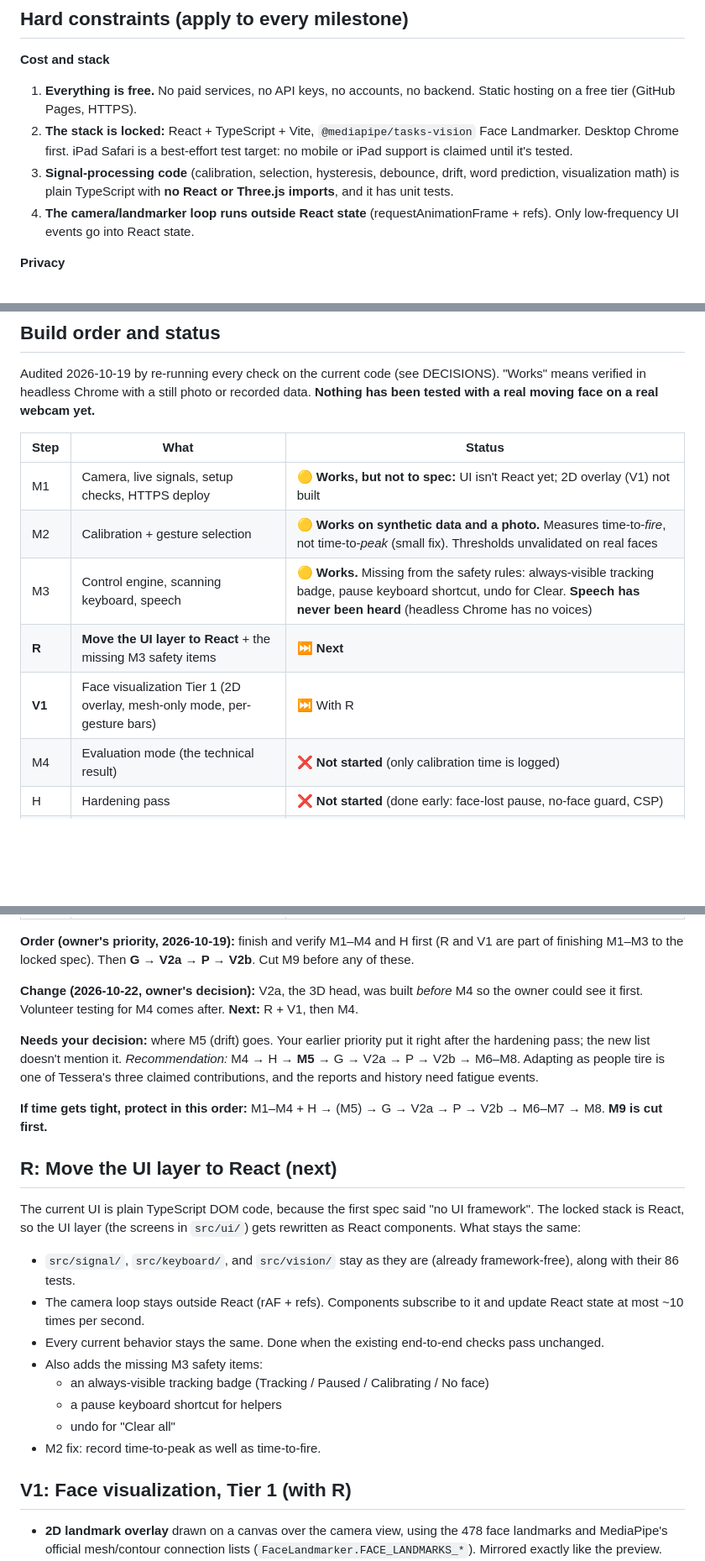
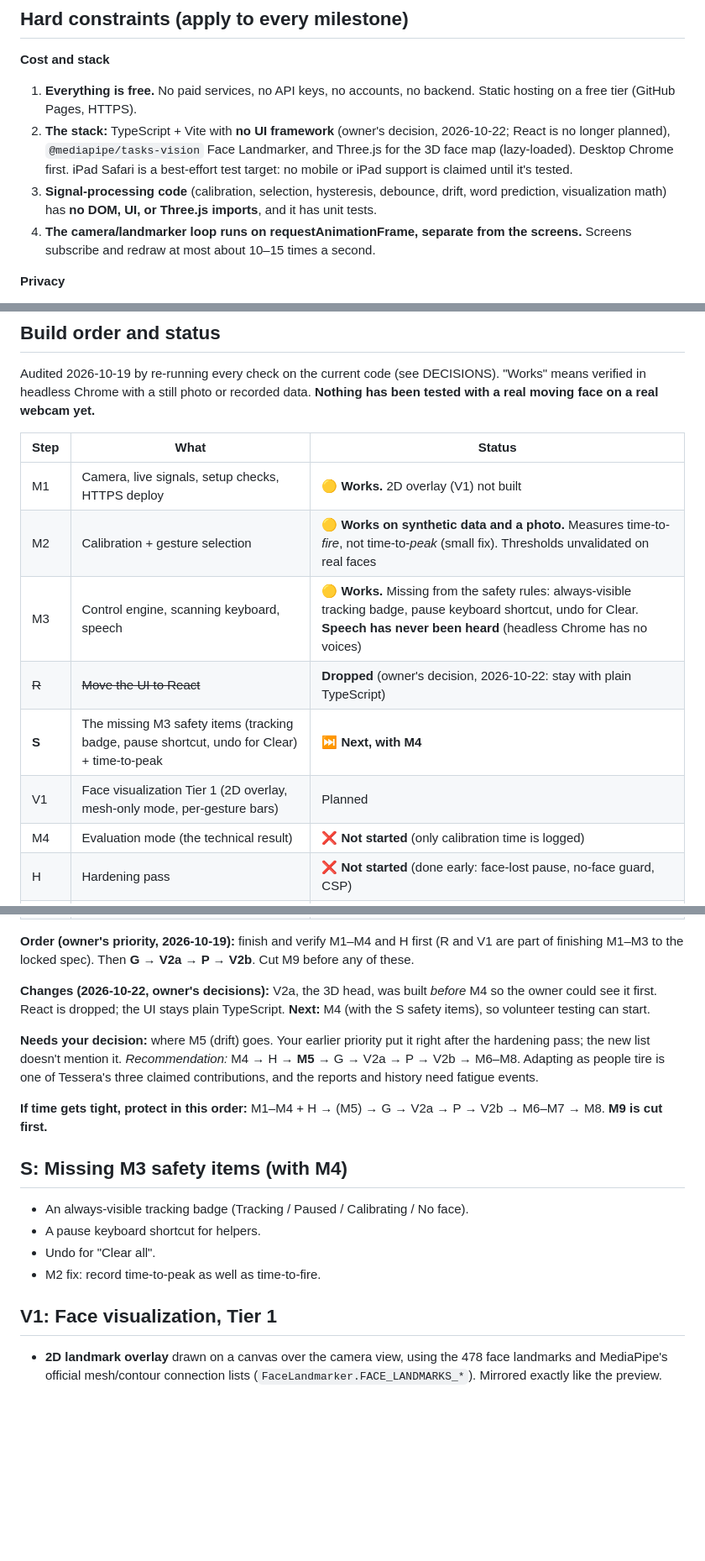
Before and after one commit to claqin28/AppBuilding, a Markdown page: PLAN.md, 3 parts joined by grey strips. Shown at 84% size. Drawn GitHub-style; blank space fills up the shorter version.

Commit message:
Plan: drop the React migration (owner's decision); UI stays plain TypeScript
Co-Authored-By: Claude Opus 5.5 <noreply@anthropic.com>
Claude-Session: https://claude.ai/code/session_01F41eKtKGHtYmHCdEiZceQW

```diff
--- a/PLAN.md
+++ b/PLAN.md
@@ -8,14 +8,15 @@ What gets built, in what order, and what gets cut first. Reasons live in
 **Cost and stack**
 1. **Everything is free.** No paid services, no API keys, no accounts, no backend.
    Static hosting on a free tier (GitHub Pages, HTTPS).
-2. **The stack is locked:** React + TypeScript + Vite, `@mediapipe/tasks-vision` Face
-   Landmarker. Desktop Chrome first. iPad Safari is a best-effort test target: no mobile
+2. **The stack:** TypeScript + Vite with **no UI framework** (owner's decision,
+   2026-10-22; React is no longer planned), `@mediapipe/tasks-vision` Face Landmarker,
+   and Three.js for the 3D face map (lazy-loaded). Desktop Chrome first. iPad Safari is a best-effort test target: no mobile
    or iPad support is claimed until it's tested.
 3. **Signal-processing code** (calibration, selection, hysteresis, debounce, drift,
-   word prediction, visualization math) is plain TypeScript with **no React or Three.js
-   imports**, and it has unit tests.
-4. **The camera/landmarker loop runs outside React state** (requestAnimationFrame +
-   refs). Only low-frequency UI events go into React state.
+   word prediction, visualization math) has **no DOM, UI, or Three.js imports**, and it
+   has unit tests.
+4. **The camera/landmarker loop runs on requestAnimationFrame, separate from the
+   screens.** Screens subscribe and redraw at most about 10–15 times a second.
 
 **Privacy**
 
@@ -54,11 +55,12 @@ Audited 2026-10-19 by re-running every check on the current code (see DECISIONS)
 
 | Step | What | Status |
 |---|---|---|
-| M1 | Camera, live signals, setup checks, HTTPS deploy | 🟡 **Works, but not to spec:** UI isn't React yet; 2D overlay (V1) not built |
+| M1 | Camera, live signals, setup checks, HTTPS deploy | 🟡 **Works.** 2D overlay (V1) not built |
 | M2 | Calibration + gesture selection | 🟡 **Works on synthetic data and a photo.** Measures time-to-*fire*, not time-to-*peak* (small fix). Thresholds unvalidated on real faces |
 | M3 | Control engine, scanning keyboard, speech | 🟡 **Works.** Missing from the safety rules: always-visible tracking badge, pause keyboard shortcut, undo for Clear. **Speech has never been heard** (headless Chrome has no voices) |
-| **R** | **Move the UI layer to React** + the missing M3 safety items | ⏭ **Next** |
-| **V1** | Face visualization Tier 1 (2D overlay, mesh-only mode, per-gesture bars) | ⏭ With R |
+| ~~R~~ | ~~Move the UI to React~~ | **Dropped** (owner's decision, 2026-10-22: stay with plain TypeScript) |
+| **S** | The missing M3 safety items (tracking badge, pause shortcut, undo for Clear) + time-to-peak | ⏭ **Next, with M4** |
+| V1 | Face visualization Tier 1 (2D overlay, mesh-only mode, per-gesture bars) | Planned |
 | M4 | Evaluation mode (the technical result) | ❌ **Not started** (only calibration time is logged) |
 | H | Hardening pass | ❌ **Not started** (done early: face-lost pause, no-face guard, CSP) |
 | M5 | Drift and fatigue adaptation | Planned. **Placement needs your decision** (see below) |
@@ -76,9 +78,9 @@ Audited 2026-10-19 by re-running every check on the current code (see DECISIONS)
 V1 are part of finishing M1–M3 to the locked spec). Then **G → V2a → P → V2b**. Cut M9
 before any of these.
 
-**Change (2026-10-22, owner's decision):** V2a, the 3D head, was built *before* M4 so
-the owner could see it first. Volunteer testing for M4 comes after. **Next:** R + V1,
-then M4.
+**Changes (2026-10-22, owner's decisions):** V2a, the 3D head, was built *before* M4
+so the owner could see it first. React is dropped; the UI stays plain TypeScript.
+**Next:** M4 (with the S safety items), so volunteer testing can start.
 
 **Needs your decision:** where M5 (drift) goes. Your earlier priority put it right
 after the hardening pass; the new list doesn't mention it. *Recommendation:* M4 → H →
@@ -88,24 +90,14 @@ claimed contributions, and the reports and history need fatigue events.
 **If time gets tight, protect in this order:** M1–M4 + H → (M5) → G → V2a → P → V2b →
 M6–M7 → M8. **M9 is cut first.**
 
-## R: Move the UI layer to React (next)
+## S: Missing M3 safety items (with M4)
 
-The current UI is plain TypeScript DOM code, because the first spec said "no UI
-framework". The locked stack is React, so the UI layer (the screens in `src/ui/`) gets
-rewritten as React components. What stays the same:
-- `src/signal/`, `src/keyboard/`, and `src/vision/` stay as they are (already
-  framework-free), along with their 86 tests.
-- The camera loop stays outside React (rAF + refs). Components subscribe to it and
-  update React state at most ~10 times per second.
-- Every current behavior stays the same. Done when the existing end-to-end checks pass
-  unchanged.
-- Also adds the missing M3 safety items:
-  - an always-visible tracking badge (Tracking / Paused / Calibrating / No face)
-  - a pause keyboard shortcut for helpers
-  - undo for "Clear all"
+- An always-visible tracking badge (Tracking / Paused / Calibrating / No face).
+- A pause keyboard shortcut for helpers.
+- Undo for "Clear all".
 - M2 fix: record time-to-peak as well as time-to-fire.
 
-## V1: Face visualization, Tier 1 (with R)
+## V1: Face visualization, Tier 1
 
 - **2D landmark overlay** drawn on a canvas over the camera view, using the 478 face
   landmarks and MediaPipe's official mesh/contour connection lists
```
Also changed, not shown: DECISIONS.md (+14 -0 lines).
